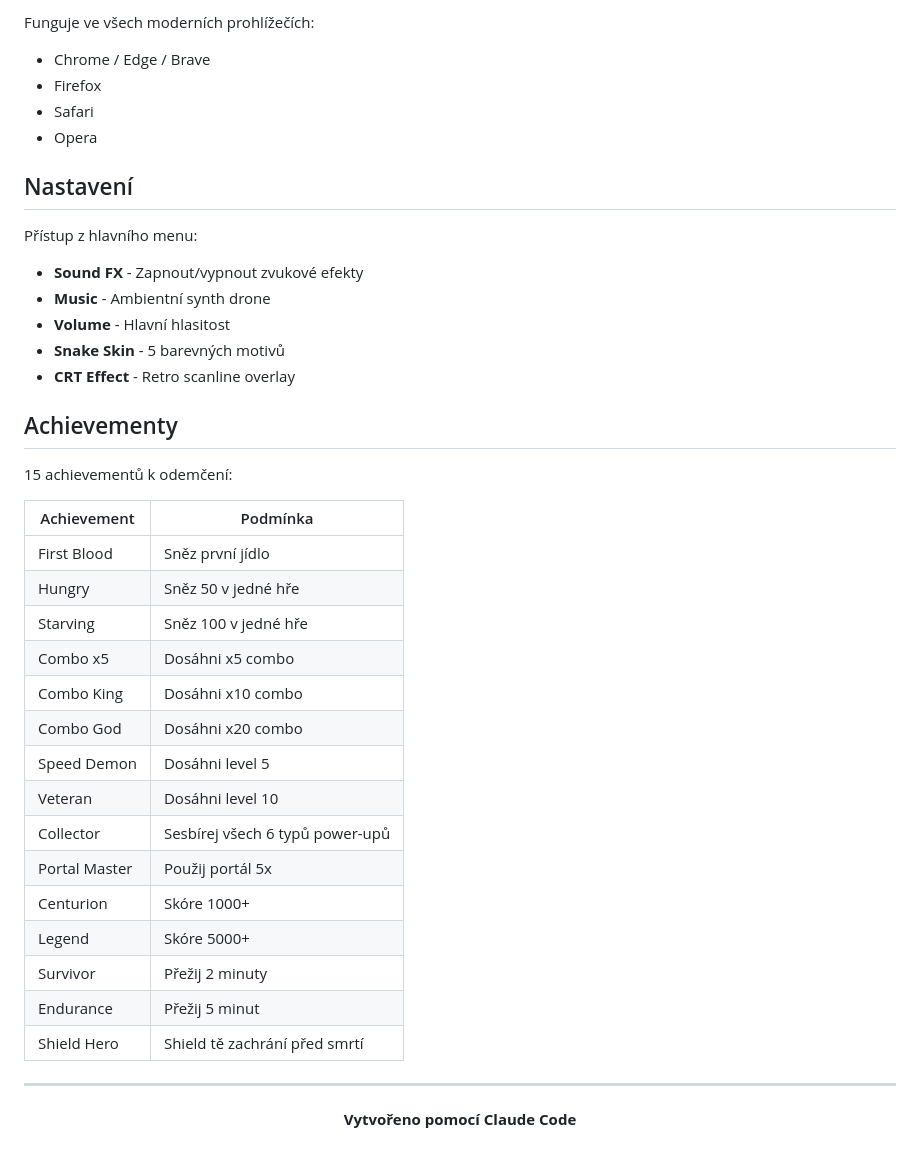
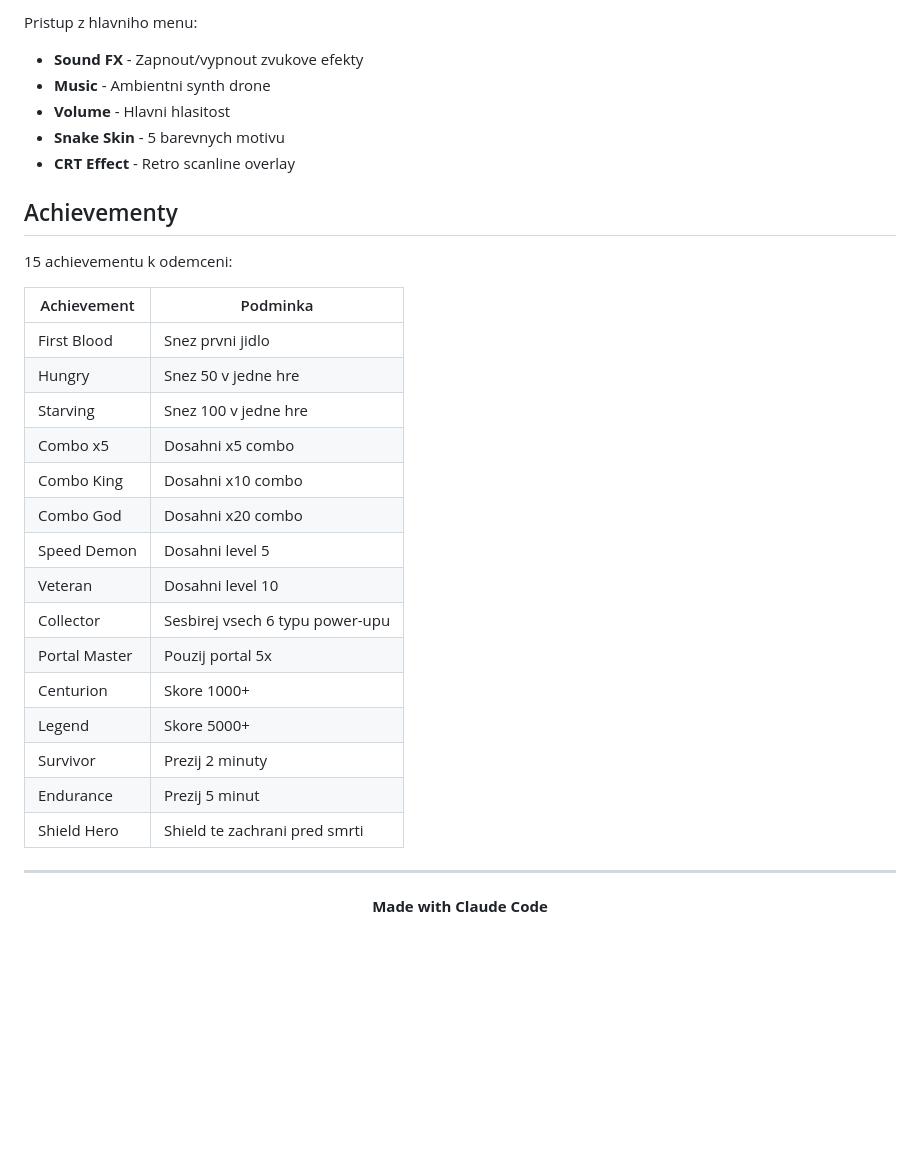
Before and after one commit to Lukedaca/neon-serpent, a Markdown page: README.md, the part around one of its changes. Rendered like a GitHub page; blank space fills up the shorter version.

```diff
--- a/README.md
+++ b/README.md
@@ -114,45 +246,37 @@ xdg-open index.html     # Linux
 
-Funguje ve všech moderních prohlížečích:
-- Chrome / Edge / Brave
-- Firefox
-- Safari
-- Opera
-
-## Nastavení
-
-Přístup z hlavního menu:
-- **Sound FX** - Zapnout/vypnout zvukové efekty
-- **Music** - Ambientní synth drone
-- **Volume** - Hlavní hlasitost
-- **Snake Skin** - 5 barevných motivů
+Pristup z hlavniho menu:
+- **Sound FX** - Zapnout/vypnout zvukove efekty
+- **Music** - Ambientni synth drone
+- **Volume** - Hlavni hlasitost
+- **Snake Skin** - 5 barevnych motivu
 - **CRT Effect** - Retro scanline overlay
 
 ## Achievementy
 
-15 achievementů k odemčení:
+15 achievementu k odemceni:
 
-| Achievement | Podmínka |
+| Achievement | Podminka |
 |-------------|----------|
-| First Blood | Sněz první jídlo |
-| Hungry | Sněz 50 v jedné hře |
-| Starving | Sněz 100 v jedné hře |
-| Combo x5 | Dosáhni x5 combo |
-| Combo King | Dosáhni x10 combo |
-| Combo God | Dosáhni x20 combo |
-| Speed Demon | Dosáhni level 5 |
-| Veteran | Dosáhni level 10 |
-| Collector | Sesbírej všech 6 typů power-upů |
-| Portal Master | Použij portál 5x |
-| Centurion | Skóre 1000+ |
-| Legend | Skóre 5000+ |
-| Survivor | Přežij 2 minuty |
-| Endurance | Přežij 5 minut |
-| Shield Hero | Shield tě zachrání před smrtí |
+| First Blood | Snez prvni jidlo |
+| Hungry | Snez 50 v jedne hre |
+| Starving | Snez 100 v jedne hre |
+| Combo x5 | Dosahni x5 combo |
+| Combo King | Dosahni x10 combo |
+| Combo God | Dosahni x20 combo |
+| Speed Demon | Dosahni level 5 |
+| Veteran | Dosahni level 10 |
+| Collector | Sesbirej vsech 6 typu power-upu |
+| Portal Master | Pouzij portal 5x |
+| Centurion | Skore 1000+ |
+| Legend | Skore 5000+ |
+| Survivor | Prezij 2 minuty |
+| Endurance | Prezij 5 minut |
+| Shield Hero | Shield te zachrani pred smrti |
 
 ---
 
 <div align="center">
 
-**Vytvořeno pomocí Claude Code**
+**Made with Claude Code**
 
 </div>
```
Also changed, not shown: other parts of README.md (+177 -45 lines).
